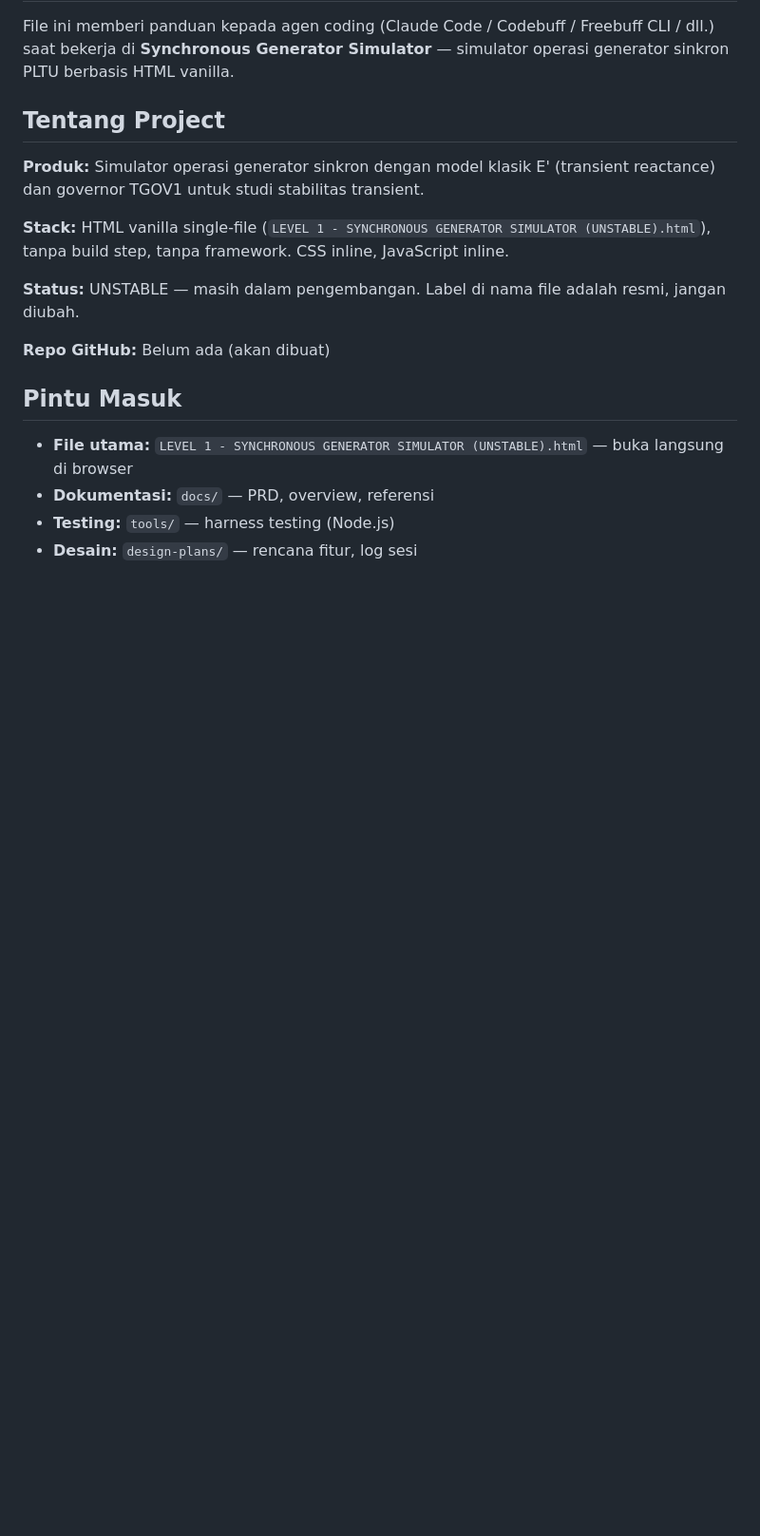
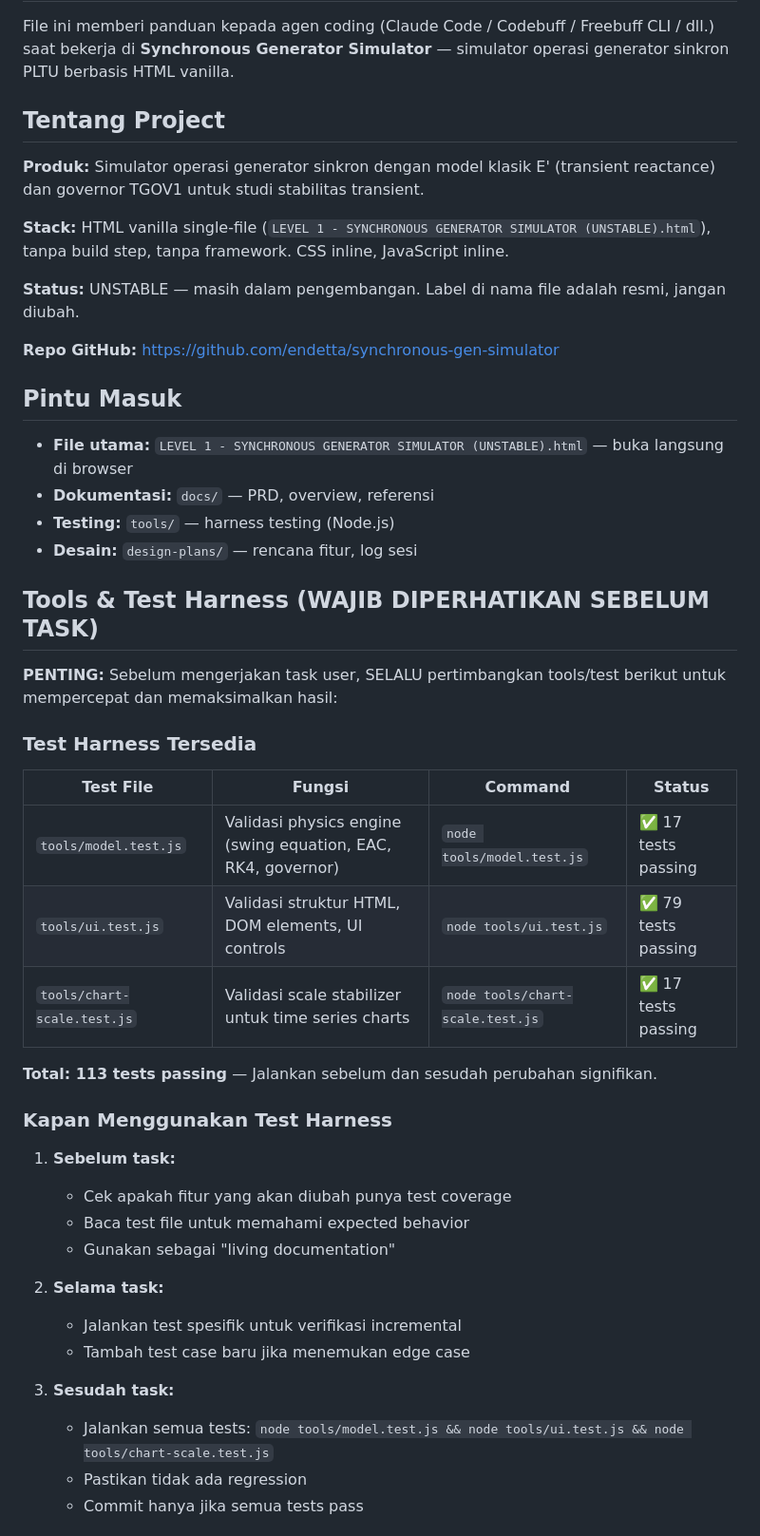
Before and after one commit to endetta/synchronous-gen-simulator, a Markdown page: CLAUDE.md, the part around one of its changes. Shown at 95% size. GitHub-like rendering; blank space fills up the shorter version.

Commit message:
docs: add test harness section to CLAUDE.md with workflow guidance

```diff
--- a/CLAUDE.md
+++ b/CLAUDE.md
@@ -14,7 +14,7 @@ tanpa build step, tanpa framework. CSS inline, JavaScript inline.
 
 **Status:** UNSTABLE — masih dalam pengembangan. Label di nama file adalah resmi, jangan diubah.
 
-**Repo GitHub:** Belum ada (akan dibuat)
+**Repo GitHub:** https://github.com/endetta/synchronous-gen-simulator
 
 ## Pintu Masuk
 
@@ -22,3 +22,34 @@ tanpa build step, tanpa framework. CSS inline, JavaScript inline.
 - **Dokumentasi:** `docs/` — PRD, overview, referensi
 - **Testing:** `tools/` — harness testing (Node.js)
 - **Desain:** `design-plans/` — rencana fitur, log sesi
+
+## Tools & Test Harness (WAJIB DIPERHATIKAN SEBELUM TASK)
+
+**PENTING:** Sebelum mengerjakan task user, SELALU pertimbangkan tools/test berikut untuk mempercepat dan memaksimalkan hasil:
+
+### Test Harness Tersedia
+
+| Test File | Fungsi | Command | Status |
+|-----------|--------|---------|--------|
+| `tools/model.test.js` | Validasi physics engine (swing equation, EAC, RK4, governor) | `node tools/model.test.js` | ✅ 17 tests passing |
+| `tools/ui.test.js` | Validasi struktur HTML, DOM elements, UI controls | `node tools/ui.test.js` | ✅ 79 tests passing |
+| `tools/chart-scale.test.js` | Validasi scale stabilizer untuk time series charts | `node tools/chart-scale.test.js` | ✅ 17 tests passing |
+
+**Total: 113 tests passing** — Jalankan sebelum dan sesudah perubahan signifikan.
+
+### Kapan Menggunakan Test Harness
+
+1. **Sebelum task:**
+   - Cek apakah fitur yang akan diubah punya test coverage
+   - Baca test file untuk memahami expected behavior
+   - Gunakan sebagai "living documentation"
+
+2. **Selama task:**
+   - Jalankan test spesifik untuk verifikasi incremental
+   - Tambah test case baru jika menemukan edge case
+
+3. **Sesudah task:**
+   - Jalankan semua tests: `node tools/model.test.js && node tools/ui.test.js && node tools/chart-scale.test.js`
+   - Pastikan tidak ada regression
+   - Commit hanya jika semua tests pass
+
```
Also changed, not shown: other parts of CLAUDE.md (+35 -7 lines).
